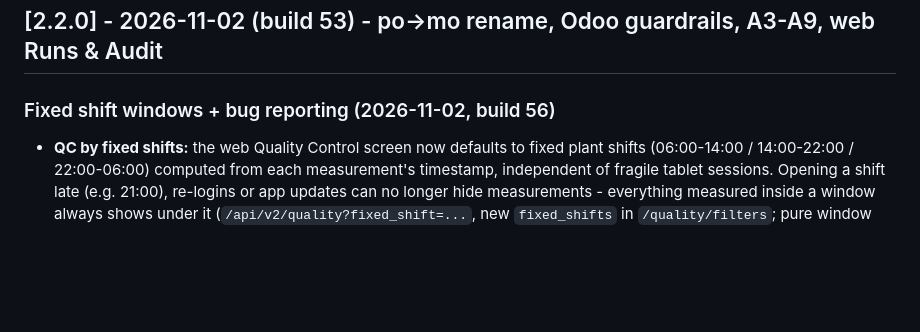
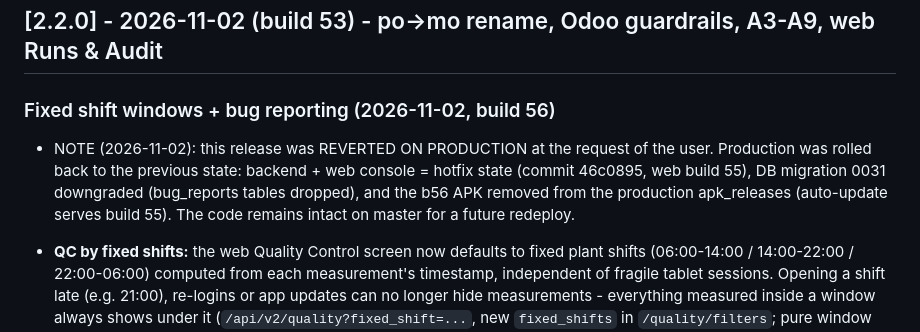
Before and after one commit to Pitonesku/mes_pft, a Markdown page: docs/CHANGELOG.md, the part around the change. Drawn GitHub-style; blank space fills up the shorter version.

Commit message:
docs: note production revert of b56 (fixed shifts + bug reports) to hotfix state

```diff
--- a/docs/CHANGELOG.md
+++ b/docs/CHANGELOG.md
@@ -8,6 +8,8 @@ and this project adheres to [Semantic Versioning](https://semver.org/spec/v2.0.0
 ## [2.2.0] - 2026-11-02 (build 53) - po->mo rename, Odoo guardrails, A3-A9, web Runs & Audit
 
 ### Fixed shift windows + bug reporting (2026-11-02, build 56)
+- NOTE (2026-11-02): this release was REVERTED ON PRODUCTION at the request of the user. Production was rolled back to the previous state: backend + web console = hotfix state (commit 46c0895, web build 55), DB migration 0031 downgraded (bug_reports tables dropped), and the b56 APK removed from the production apk_releases (auto-update serves build 55). The code remains intact on master for a future redeploy.
+
 - **QC by fixed shifts:** the web Quality Control screen now defaults to fixed plant shifts (06:00-14:00 / 14:00-22:00 / 22:00-06:00) computed from each measurement's timestamp, independent of fragile tablet sessions. Opening a shift late (e.g. 21:00), re-logins or app updates can no longer hide measurements - everything measured inside a window always shows under it (`/api/v2/quality?fixed_shift=...`, new `fixed_shifts` in `/quality/filters`; pure window math in `services/shift_windows.py`).
 - **Tablet shift resume:** when a machine already has an open shift, the operator can now RESUME it (re-attach via the new `GET /api/v2/machines/{id}/active-shift`) instead of fragmenting the day into extra sessions.
 - **Bug report button:** new "Report a bug" button in the web console sidebar (under the menu) and in the tablet operator top bar. Reports carry user name, date/time, text (<= 2000 chars) and up to 3 image attachments; stored server-side (migration 0031, `bug_reports` + `bug_report_attachments`). Managers/admins review and resolve them in the new web "Bug Reports" section.
```
